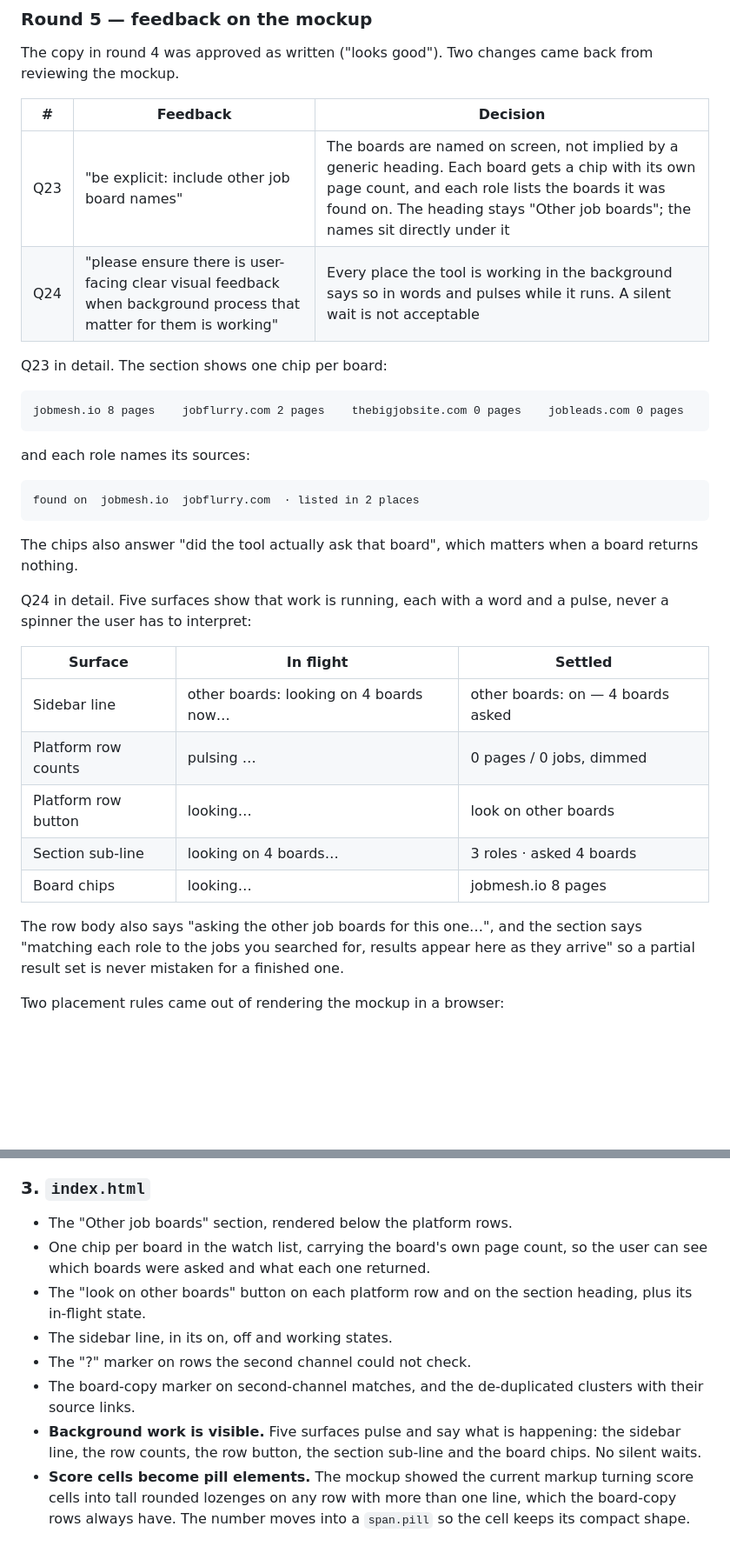
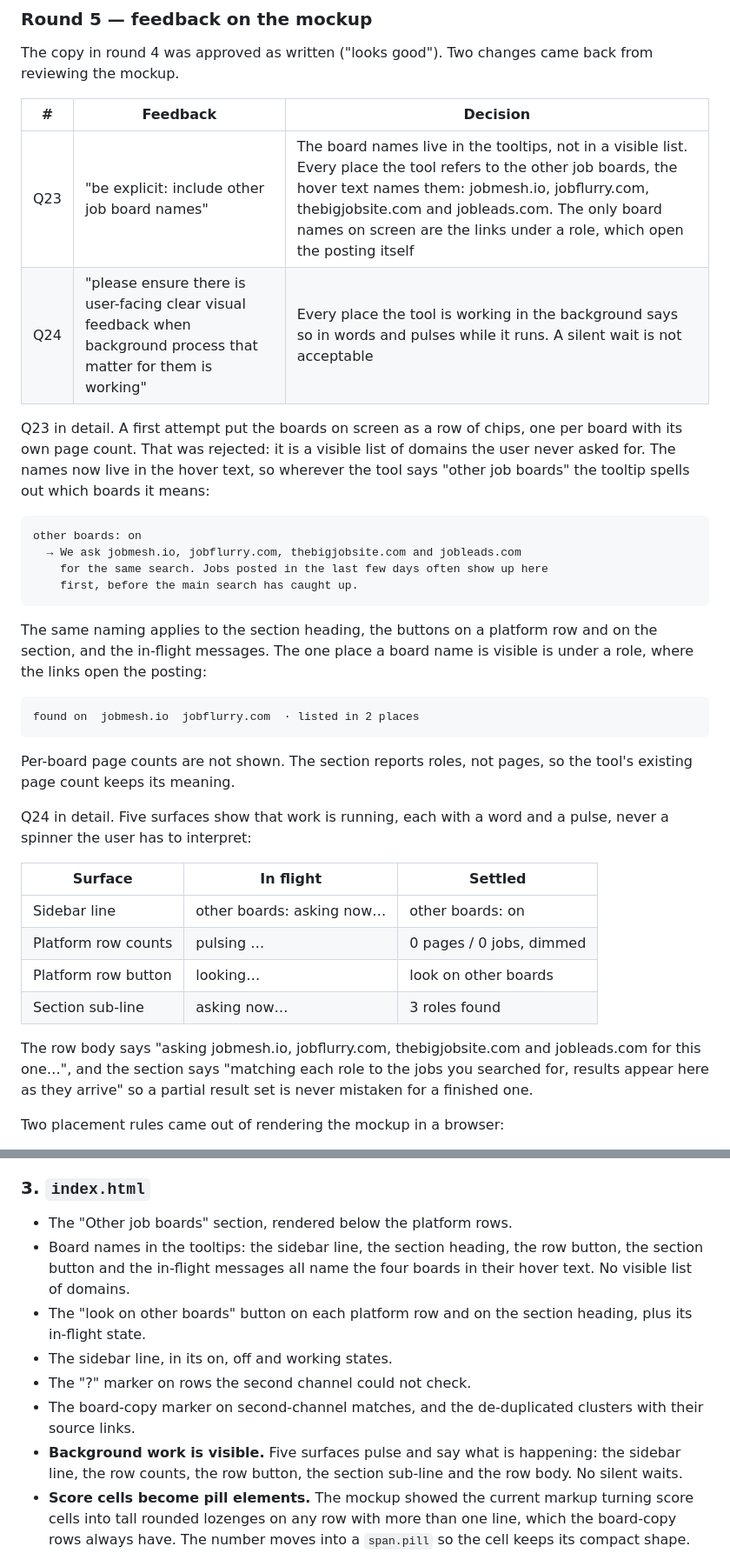
Before and after one commit to MaksimZinovev/ats-search-tool, a Markdown page: plans/other-job-boards-plan.md, 2 parts joined by grey strips. Shown at 87% size. Rendered like a GitHub page; blank space fills up the shorter version.

Commit message:
docs(plans): other job boards — name the boards in tooltips, not chips
The visible chip row of job boards was rejected. Board names now live in the hover text of every surface that refers to the other job boards: the sidebar line, the section heading, the buttons and the in-flight messages. The only board names on screen are the links under a role, which open the posting. Per-board page counts are dropped.

````diff
--- a/plans/other-job-boards-plan.md
+++ b/plans/other-job-boards-plan.md
@@ -128,39 +128,47 @@ back from reviewing the mockup.
 
 | # | Feedback | Decision |
 |---|---|---|
-| Q23 | "be explicit: include other job board names" | The boards are named on screen, not implied by a generic heading. Each board gets a chip with its own page count, and each role lists the boards it was found on. The heading stays "Other job boards"; the names sit directly under it |
+| Q23 | "be explicit: include other job board names" | The board names live in the tooltips, not in a visible list. Every place the tool refers to the other job boards, the hover text names them: jobmesh.io, jobflurry.com, thebigjobsite.com and jobleads.com. The only board names on screen are the links under a role, which open the posting itself |
 | Q24 | "please ensure there is user-facing clear visual feedback when background process that matter for them is working" | Every place the tool is working in the background says so in words and pulses while it runs. A silent wait is not acceptable |
 
-Q23 in detail. The section shows one chip per board:
+Q23 in detail. A first attempt put the boards on screen as a row of chips, one per
+board with its own page count. That was rejected: it is a visible list of
+domains the user never asked for. The names now live in the hover text, so
+wherever the tool says "other job boards" the tooltip spells out which boards
+it means:
 
 ```
-jobmesh.io 8 pages    jobflurry.com 2 pages    thebigjobsite.com 0 pages    jobleads.com 0 pages
+other boards: on
+  → We ask jobmesh.io, jobflurry.com, thebigjobsite.com and jobleads.com
+    for the same search. Jobs posted in the last few days often show up here
+    first, before the main search has caught up.
 ```
 
-and each role names its sources:
+The same naming applies to the section heading, the buttons on a platform row
+and on the section, and the in-flight messages. The one place a board name is
+visible is under a role, where the links open the posting:
 
 ```
 found on  jobmesh.io  jobflurry.com  · listed in 2 places
 ```
 
-The chips also answer "did the tool actually ask that board", which matters when
-a board returns nothing.
+Per-board page counts are not shown. The section reports roles, not pages, so
+the tool's existing page count keeps its meaning.
 
 Q24 in detail. Five surfaces show that work is running, each with a word and a
 pulse, never a spinner the user has to interpret:
 
 | Surface | In flight | Settled |
 |---|---|---|
-| Sidebar line | other boards: looking on 4 boards now… | other boards: on — 4 boards asked |
+| Sidebar line | other boards: asking now… | other boards: on |
 | Platform row counts | pulsing … | 0 pages / 0 jobs, dimmed |
 | Platform row button | looking… | look on other boards |
-| Section sub-line | looking on 4 boards… | 3 roles · asked 4 boards |
-| Board chips | looking… | jobmesh.io 8 pages |
+| Section sub-line | asking now… | 3 roles found |
 
-The row body also says "asking the other job boards for this one…", and the
-section says "matching each role to the jobs you searched for, results appear
-here as they arrive" so a partial result set is never mistaken for a finished
-one.
+The row body says "asking jobmesh.io, jobflurry.com, thebigjobsite.com and
+jobleads.com for this one…", and the section says "matching each role to the
+jobs you searched for, results appear here as they arrive" so a partial result
+set is never mistaken for a finished one.
 
 Two placement rules came out of rendering the mockup in a browser:
 
@@ -268,8 +276,9 @@ three-file shape (`index.html`, `lib.mjs`, `server.mjs`).
 ### 3. `index.html`
 
 - The "Other job boards" section, rendered below the platform rows.
-- One chip per board in the watch list, carrying the board's own page count, so
-  the user can see which boards were asked and what each one returned.
+- Board names in the tooltips: the sidebar line, the section heading, the row
+  button, the section button and the in-flight messages all name the four
+  boards in their hover text. No visible list of domains.
 - The "look on other boards" button on each platform row and on the section
   heading, plus its in-flight state.
 - The sidebar line, in its on, off and working states.
@@ -277,8 +286,8 @@ three-file shape (`index.html`, `lib.mjs`, `server.mjs`).
 - The board-copy marker on second-channel matches, and the de-duplicated
   clusters with their source links.
 - **Background work is visible.** Five surfaces pulse and say what is happening:
-  the sidebar line, the row counts, the row button, the section sub-line and the
-  board chips. No silent waits.
+  the sidebar line, the row counts, the row button, the section sub-line and
+  the row body. No silent waits.
 - **Score cells become pill elements.** The mockup showed the current markup
   turning score cells into tall rounded lozenges on any row with more than one
   line, which the board-copy rows always have. The number moves into a
````
Also changed, not shown: other parts of plans/other-job-boards-plan.md (+6 -6 lines), agents/PROGRESS.md (+1 -0 lines).
